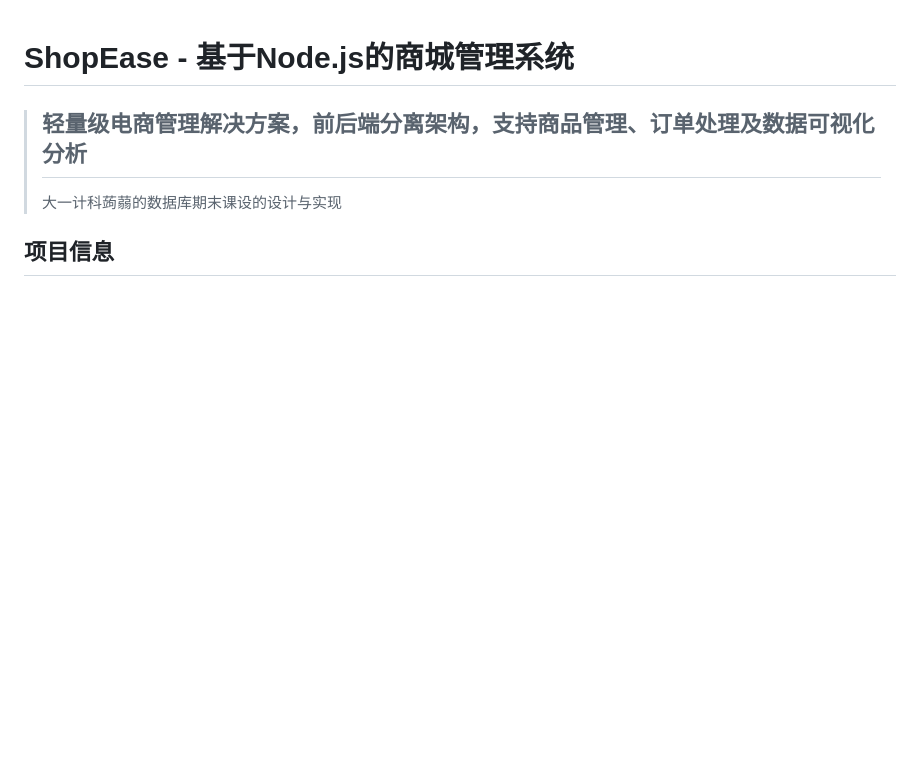
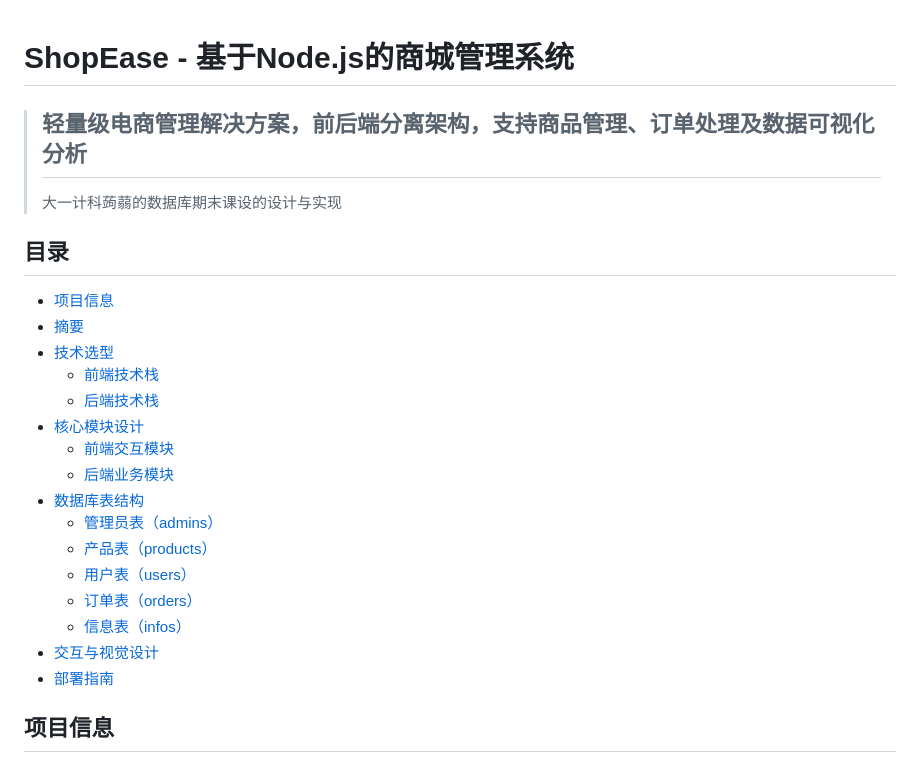
Before and after one commit to SweelLong/ShopEase, a Markdown page: README.md, the part around the change. Drawn GitHub-style; blank space fills up the shorter version.

```diff
--- a/README.md
+++ b/README.md
@@ -2,6 +2,26 @@
 > 轻量级电商管理解决方案，前后端分离架构，支持商品管理、订单处理及数据可视化分析
 > ---
 > 大一计科蒟蒻的数据库期末课设的设计与实现
+
+
+## 目录
+- [项目信息](#项目信息)
+- [摘要](#摘要)
+- [技术选型](#技术选型)
+    - [前端技术栈](#前端技术栈)
+    - [后端技术栈](#后端技术栈)
+- [核心模块设计](#核心模块设计)
+    - [前端交互模块](#前端交互模块)
+    - [后端业务模块](#后端业务模块)
+- [数据库表结构](#数据库表结构)
+    - [管理员表（admins）](#管理员表admins)
+    - [产品表（products）](#产品表products)
+    - [用户表（users）](#用户表users)
+    - [订单表（orders）](#订单表orders)
+    - [信息表（infos）](#信息表infos)
+- [交互与视觉设计](#交互与视觉设计)
+- [部署指南](#部署指南)
+
 
 ## 项目信息
 - **项目名称**：ShopEase
```
